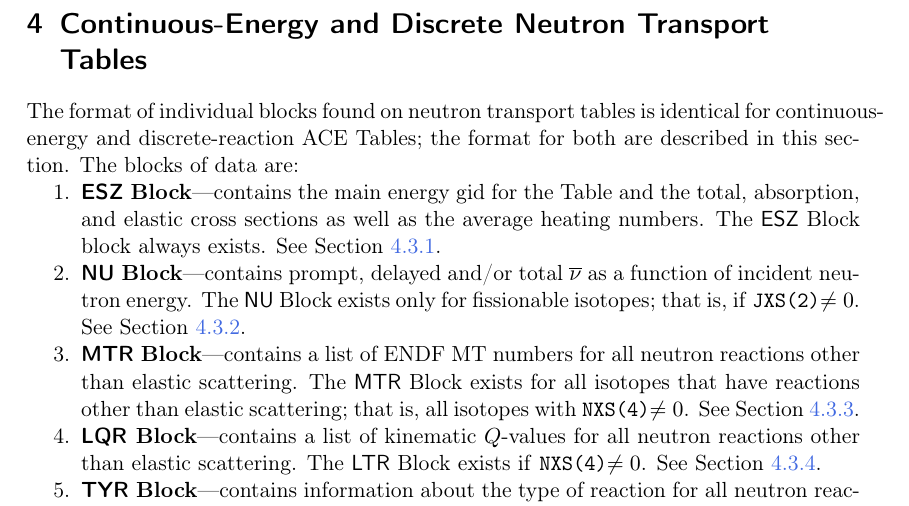
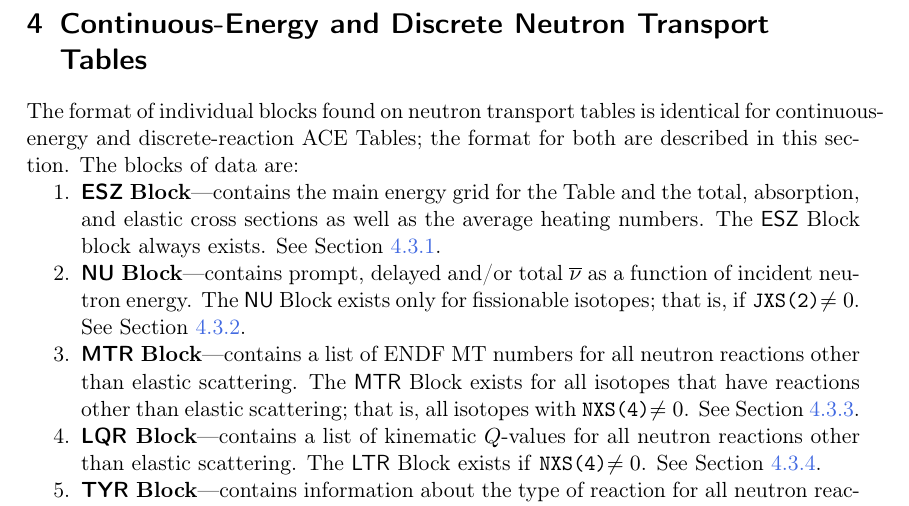
Before and after one commit to NuclearData/ACEFormat, a LaTeX document (ACEFormat.tex, which reads src/ContinuousEnergyNeutron.tex): part of page 14 of 49, cut so that both start at the same text. The pictures show the PDF file ACEFormat.pdf that the author committed with the source.

Commit message:
Fixing small typo.

```diff
--- a/src/ContinuousEnergyNeutron.tex
+++ b/src/ContinuousEnergyNeutron.tex
@@ -2,7 +2,7 @@
 \section{Continuous-Energy and Discrete Neutron Transport Tables}\label{sec:ContinuousEnergyNeutron}
 The format of individual blocks found on neutron transport tables is identical for continuous-energy and discrete-reaction \ACE\ Tables; the format for both are described in this section. The blocks of data are:
 \begin{enumerate}
-  \item \textbf{\Block{ESZ}}---contains the main energy gid for the Table and the total, absorption, and elastic cross sections as well as the average heating numbers. The \Block{ESZ} block always exists. See \Sectionref{sec:ESZBlock}.
+  \item \textbf{\Block{ESZ}}---contains the main energy grid for the Table and the total, absorption, and elastic cross sections as well as the average heating numbers. The \Block{ESZ} block always exists. See \Sectionref{sec:ESZBlock}.
   \item \textbf{\Block{NU}}---contains prompt, delayed and/or total $\overline{\nu}$ as a function of incident neutron energy. The \Block{NU} exists only for fissionable isotopes; that is, if \jxs{2}$\neq0$. See \Sectionref{sec:NUBlock}.
   \item \textbf{\Block{MTR}}---contains a list of ENDF MT numbers for all neutron reactions other than elastic scattering. The \Block{MTR} exists for all isotopes that have reactions other than elastic scattering; that is, all isotopes with \nxs{4}$\neq0$. See \Sectionref{sec:MTRBlock}.
   \item \textbf{\Block{LQR}}---contains a list of kinematic $Q$-values for all neutron reactions other than elastic scattering. The \Block{LTR} exists if \nxs{4}$\neq0$. See \Sectionref{sec:LQRBlock}.
```
Also changed, not shown: ACEFormat.pdf.
